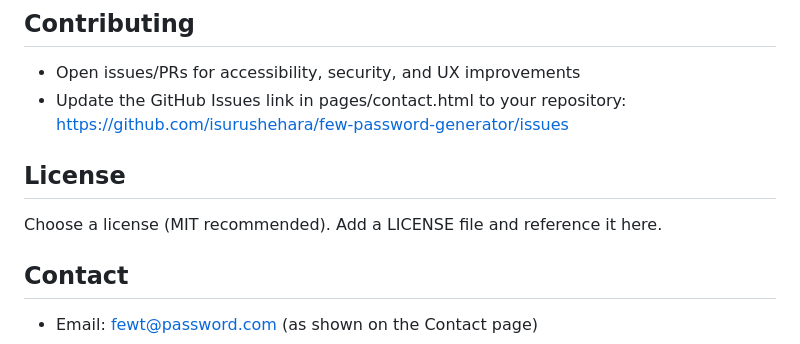
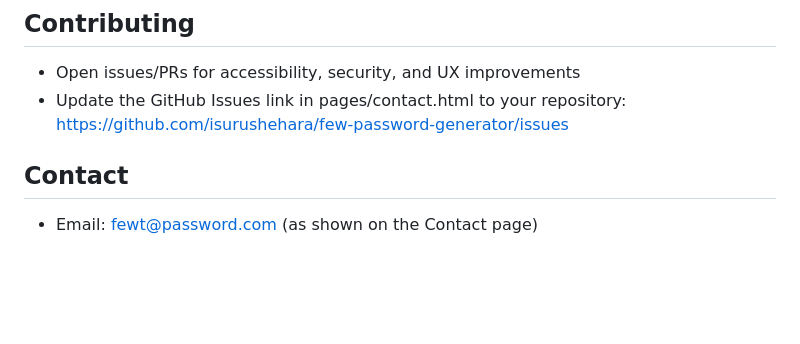
Before and after one commit to isurushehara/Web-for-Password-Generator, a Markdown page: ReadMe.md, the part around the change. GitHub-like rendering; blank space fills up the shorter version.

```diff
--- a/ReadMe.md
+++ b/ReadMe.md
@@ -113,9 +113,6 @@ Important: The shuffle uses Math.random() and Array.sort(), which is not crypto
 - Update the GitHub Issues link in pages/contact.html to your repository:
   https://github.com/isurushehara/few-password-generator/issues
 
-## License
-
-Choose a license (MIT recommended). Add a LICENSE file and reference it here.
 
 ## Contact
 
```
